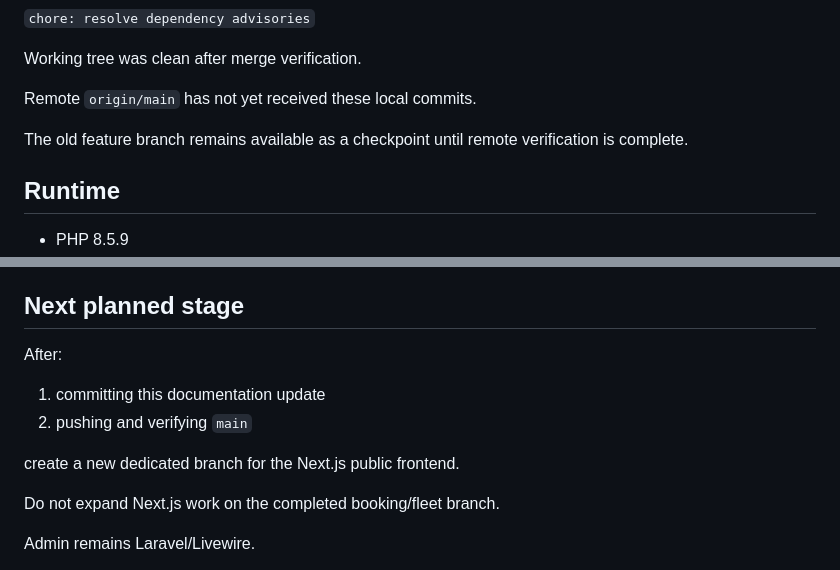
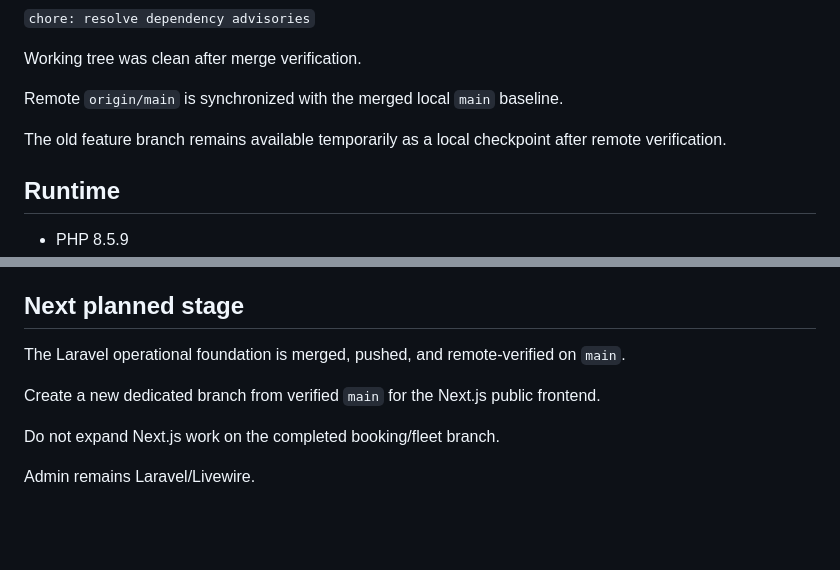
Before and after one commit to alyakhni/grab-one, a Markdown page: docs/CURRENT_CODEBASE_SNAPSHOT.md, 2 parts joined by grey strips. Drawn GitHub-style; blank space fills up the shorter version.

```diff
--- a/docs/CURRENT_CODEBASE_SNAPSHOT.md
+++ b/docs/CURRENT_CODEBASE_SNAPSHOT.md
@@ -20,9 +20,9 @@ Latest application commit:
 
 Working tree was clean after merge verification.
 
-Remote `origin/main` has not yet received these local commits.
+Remote `origin/main` is synchronized with the merged local `main` baseline.
 
-The old feature branch remains available as a checkpoint until remote verification is complete.
+The old feature branch remains available temporarily as a local checkpoint after remote verification.
 
 ## Runtime
 
@@ -289,12 +289,9 @@ Resolved security baseline:
 
 ## Next planned stage
 
-After:
+The Laravel operational foundation is merged, pushed, and remote-verified on `main`.
 
-1. committing this documentation update
-2. pushing and verifying `main`
-
-create a new dedicated branch for the Next.js public frontend.
+Create a new dedicated branch from verified `main` for the Next.js public frontend.
 
 Do not expand Next.js work on the completed booking/fleet branch.
 
```
Also changed, not shown: docs/NEW_CHAT_HANDOFF.md (+13 -11 lines).
